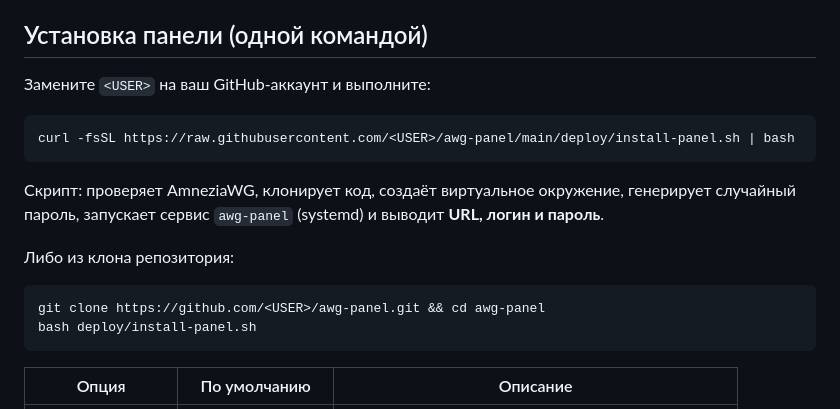
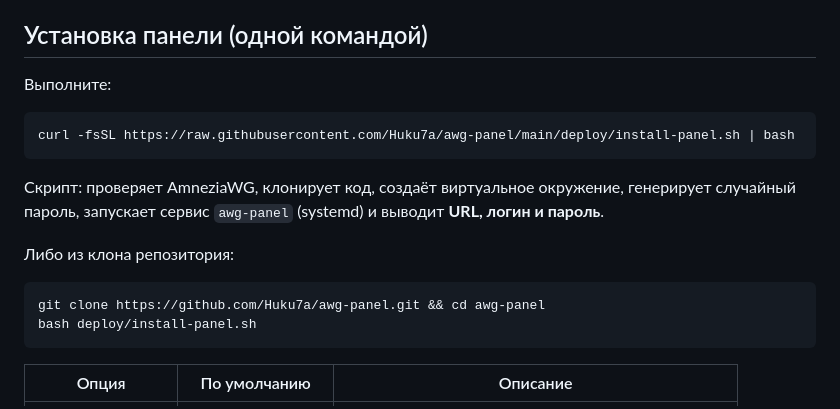
Before and after one commit to Huku7a/awg-panel, a Markdown page: README.md, the part around the change. Drawn GitHub-style.

Commit message:
Fix installation commands in README
Updated installation commands in README to use the correct GitHub account.

````diff
--- a/README.md
+++ b/README.md
@@ -52,10 +52,10 @@ SSH и без разрыва активных сессий.
 
 ## Установка панели (одной командой)
 
-Замените `<USER>` на ваш GitHub-аккаунт и выполните:
+Выполните:
 
 ```bash
-curl -fsSL https://raw.githubusercontent.com/<USER>/awg-panel/main/deploy/install-panel.sh | bash
+curl -fsSL https://raw.githubusercontent.com/Huku7a/awg-panel/main/deploy/install-panel.sh | bash
 ```
 
 Скрипт: проверяет AmneziaWG, клонирует код, создаёт виртуальное окружение, генерирует
@@ -64,7 +64,7 @@ curl -fsSL https://raw.githubusercontent.com/<USER>/awg-panel/main/deploy/instal
 Либо из клона репозитория:
 
 ```bash
-git clone https://github.com/<USER>/awg-panel.git && cd awg-panel
+git clone https://github.com/Huku7a/awg-panel.git && cd awg-panel
 bash deploy/install-panel.sh
 ```
 
````
